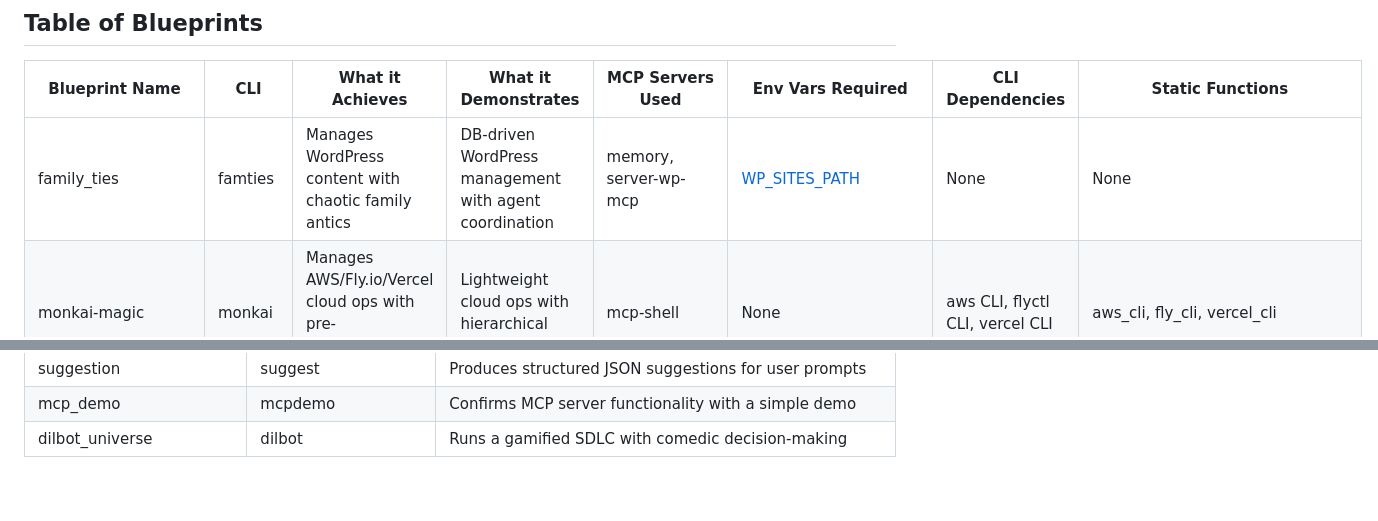
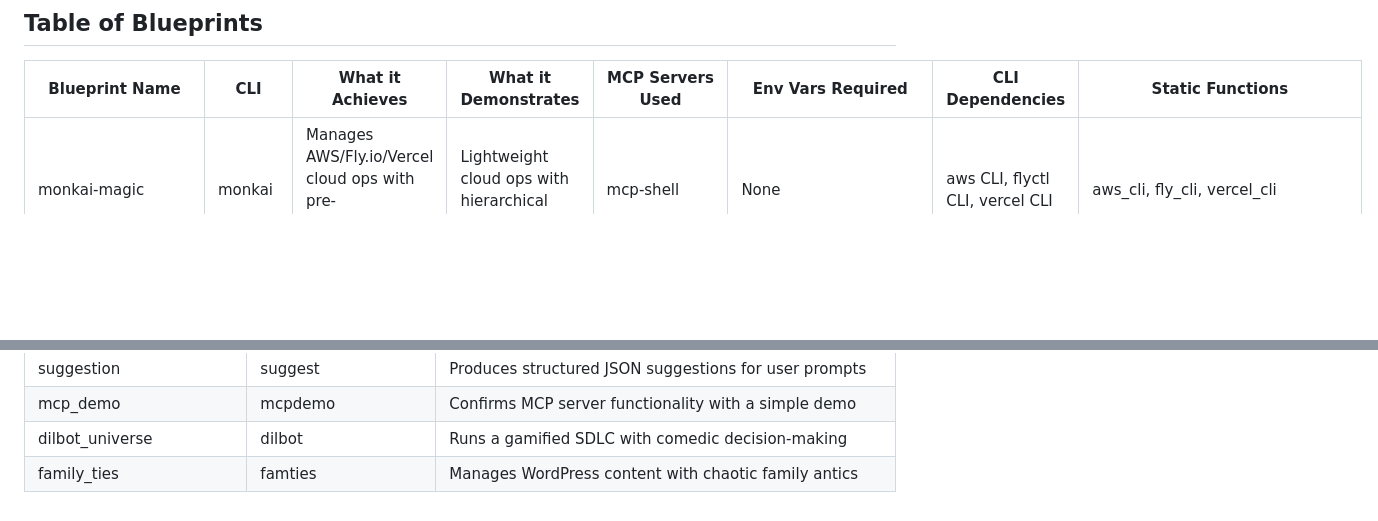
Before and after one commit to mkc909/open-swarm-mcp, a Markdown page: blueprints/README.md, 2 parts joined by grey strips. GitHub-like rendering; blank space fills up the shorter version.

Commit message:
feat: add family_ties blueprint to README

```diff
--- a/blueprints/README.md
+++ b/blueprints/README.md
@@ -6,7 +6,6 @@ This directory contains example blueprints for the Open Swarm framework, showcas
 
 | Blueprint Name          | CLI      | What it Achieves                                           | What it Demonstrates                                           | MCP Servers Used                                | Env Vars Required                          | CLI Dependencies                       | Static Functions                          |
 |-------------------------|----------|------------------------------------------------------------|----------------------------------------------------------------|------------------------------------------------|--------------------------------------------|----------------------------------------|-------------------------------------------|
-| family_ties             | famties  | Manages WordPress content with chaotic family antics       | DB-driven WordPress management with agent coordination         | memory, server-wp-mcp                          | [WP_SITES_PATH](#wp_sites_path)            | None                                   | None                                      |
 | monkai-magic            | monkai   | Manages AWS/Fly.io/Vercel cloud ops with pre-authenticated CLIs | Lightweight cloud ops with hierarchical delegation         | mcp-shell                                      | None                                       | aws CLI, flyctl CLI, vercel CLI        | aws_cli, fly_cli, vercel_cli              |
 | digitalbutlers          | pls      | Provides private web search and home automation            | Multi-agent butler system for search and Home Assistant control| memory, duckduckgo-search, home-assistant, mcp-npx-fetch | [SERPAPI_API_KEY](#serpapi_api_key), [HASS_*](#hass_) | None                                   | None                                      |
 | whiskeytangofoxtrot     | wtf      | Tracks free online services with SQLite and web search     | Hierarchical agent team for service tracking and data collection | sqlite, brave-search, mcp-npx-fetch, mcp-doc-forge, filesystem | [BRAVE_API_KEY](#brave_api_key), [SQLITE_DB_PATH](#sqlite_db_path), [ALLOWED_PATH](#allowed_path) | None                                   | None                                      |
@@ -43,3 +42,4 @@ The following table lists environment variables required or optionally used by t
 | suggestion              | suggest  | Produces structured JSON suggestions for user prompts      | Structured JSON output via a single agent                      | None                                           | None                                       | None                                   | None                                      |
 | mcp_demo                | mcpdemo  | Confirms MCP server functionality with a simple demo       | Basic MCP server operation and functionality testing           | everything                                     | None                                       | None                                   | None                                      |
 | dilbot_universe         | dilbot   | Runs a gamified SDLC with comedic decision-making          | DB-driven configs and gamified handoffs in a multi-agent setup | None                                           | None                                       | None                                   | build_product, sabotage_project           |
+| family_ties             | famties  | Manages WordPress content with chaotic family antics       | DB-driven WordPress management with agent coordination         | memory, server-wp-mcp                          | [WP_SITES_PATH](#wp_sites_path)            | None                                   | None                                      |
```
